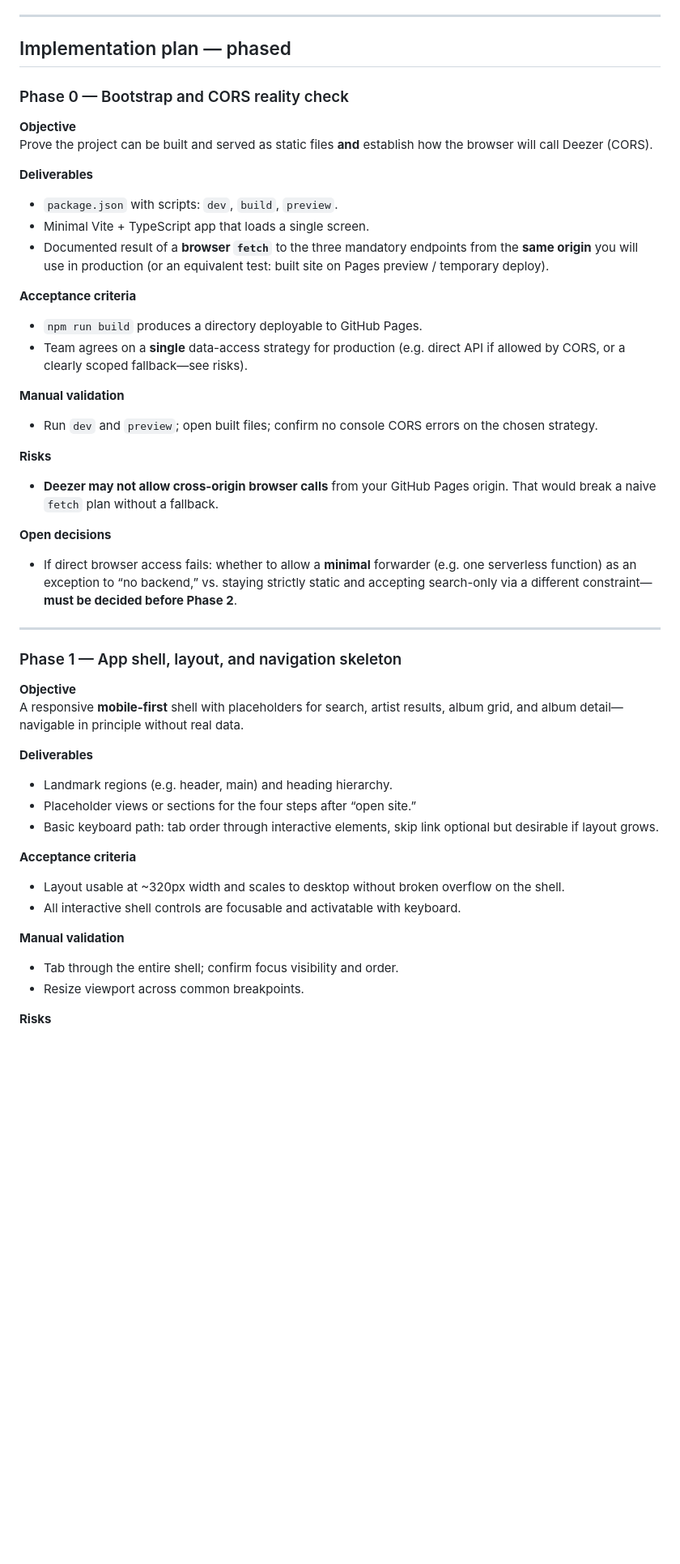
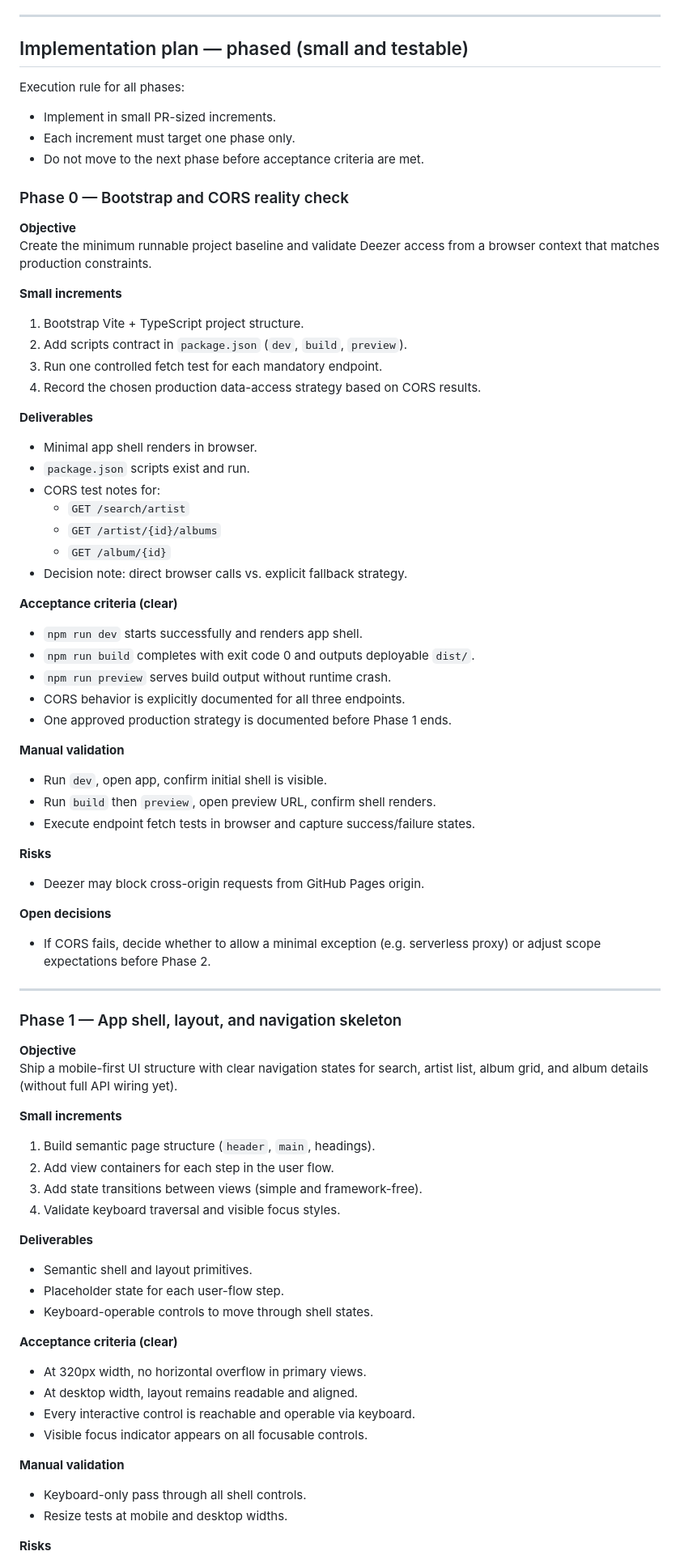
Before and after one commit to Clever021/deezer-explorer, a Markdown page: PLAN.md, the part around one of its changes. Shown at 81% size. Rendered like a GitHub page; blank space fills up the shorter version.

Commit message:
foi revisado e iterado o novo PLAN.MD

```diff
--- a/PLAN.md
+++ b/PLAN.md
@@ -65,58 +65,89 @@ Deezer Explorer is a **static, responsive website** where users search for an ar
 
 ---
 
-## Implementation plan — phased
+## Implementation plan — phased (small and testable)
+
+Execution rule for all phases:
+
+- Implement in small PR-sized increments.
+- Each increment must target one phase only.
+- Do not move to the next phase before acceptance criteria are met.
 
 ### Phase 0 — Bootstrap and CORS reality check
 
 **Objective**
-Prove the project can be built and served as static files **and** establish how the browser will call Deezer (CORS).
+Create the minimum runnable project baseline and validate Deezer access from a browser context that matches production constraints.
+
+**Small increments**
+
+1. Bootstrap Vite + TypeScript project structure.
+2. Add scripts contract in `package.json` (`dev`, `build`, `preview`).
+3. Run one controlled fetch test for each mandatory endpoint.
+4. Record the chosen production data-access strategy based on CORS results.
 
 **Deliverables**
 
-- `package.json` with scripts: `dev`, `build`, `preview`.
-- Minimal Vite + TypeScript app that loads a single screen.
-- Documented result of a **browser `fetch`** to the three mandatory endpoints from the **same origin** you will use in production (or an equivalent test: built site on Pages preview / temporary deploy).
+- Minimal app shell renders in browser.
+- `package.json` scripts exist and run.
+- CORS test notes for:
+  - `GET /search/artist`
+  - `GET /artist/{id}/albums`
+  - `GET /album/{id}`
+- Decision note: direct browser calls vs. explicit fallback strategy.
 
-**Acceptance criteria**
+**Acceptance criteria (clear)**
 
-- `npm run build` produces a directory deployable to GitHub Pages.
-- Team agrees on a **single** data-access strategy for production (e.g. direct API if allowed by CORS, or a clearly scoped fallback—see risks).
+- `npm run dev` starts successfully and renders app shell.
+- `npm run build` completes with exit code 0 and outputs deployable `dist/`.
+- `npm run preview` serves build output without runtime crash.
+- CORS behavior is explicitly documented for all three endpoints.
+- One approved production strategy is documented before Phase 1 ends.
 
 **Manual validation**
 
-- Run `dev` and `preview`; open built files; confirm no console CORS errors on the chosen strategy.
+- Run `dev`, open app, confirm initial shell is visible.
+- Run `build` then `preview`, open preview URL, confirm shell renders.
+- Execute endpoint fetch tests in browser and capture success/failure states.
 
 **Risks**
 
-- **Deezer may not allow cross-origin browser calls** from your GitHub Pages origin. That would break a naive `fetch` plan without a fallback.
+- Deezer may block cross-origin requests from GitHub Pages origin.
 
 **Open decisions**
 
-- If direct browser access fails: whether to allow a **minimal** forwarder (e.g. one serverless function) as an exception to “no backend,” vs. staying strictly static and accepting search-only via a different constraint—**must be decided before Phase 2**.
+- If CORS fails, decide whether to allow a minimal exception (e.g. serverless proxy) or adjust scope expectations before Phase 2.
 
 ---
 
 ### Phase 1 — App shell, layout, and navigation skeleton
 
 **Objective**
-A responsive **mobile-first** shell with placeholders for search, artist results, album grid, and album detail—navigable in principle without real data.
+Ship a mobile-first UI structure with clear navigation states for search, artist list, album grid, and album details (without full API wiring yet).
+
+**Small increments**
+
+1. Build semantic page structure (`header`, `main`, headings).
+2. Add view containers for each step in the user flow.
+3. Add state transitions between views (simple and framework-free).
+4. Validate keyboard traversal and visible focus styles.
 
 **Deliverables**
 
-- Landmark regions (e.g. header, main) and heading hierarchy.
-- Placeholder views or sections for the four steps after “open site.”
-- Basic keyboard path: tab order through interactive elements, skip link optional but desirable if layout grows.
+- Semantic shell and layout primitives.
+- Placeholder state for each user-flow step.
+- Keyboard-operable controls to move through shell states.
 
-**Acceptance criteria**
+**Acceptance criteria (clear)**
 
-- Layout usable at ~320px width and scales to desktop without broken overflow on the shell.
-- All interactive shell controls are focusable and activatable with keyboard.
+- At 320px width, no horizontal overflow in primary views.
+- At desktop width, layout remains readable and aligned.
+- Every interactive control is reachable and operable via keyboard.
+- Visible focus indicator appears on all focusable controls.
 
 **Manual validation**
 
-- Tab through the entire shell; confirm focus visibility and order.
-- Resize viewport across common breakpoints.
+- Keyboard-only pass through all shell controls.
+- Resize tests at mobile and desktop widths.
 
 **Risks**
 
```
Also changed, not shown: other parts of PLAN.md (+85 -47 lines), AGENTS.md (line endings or trailing spaces).
